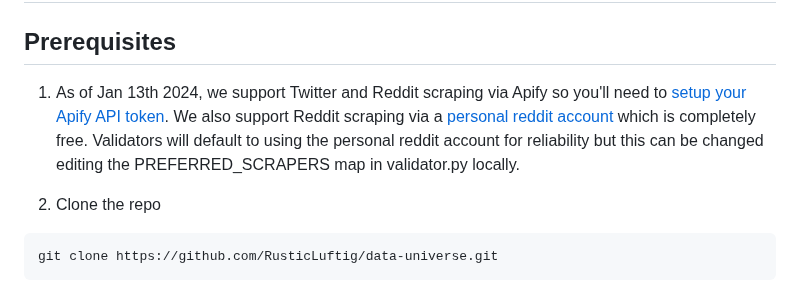
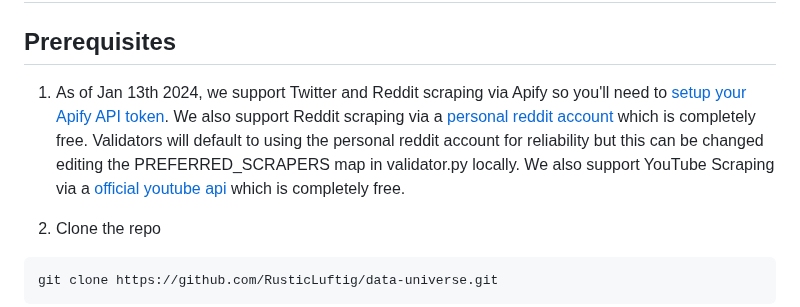
Before and after one commit to sn0man007/data-universe, a Markdown page: docs/validator.md, the part around the change. Drawn GitHub-style.

```diff
--- a/docs/validator.md
+++ b/docs/validator.md
@@ -19,7 +19,10 @@ Validators require at least 32 GB of RAM but do not require a GPU. We recommend
 # Getting Started
 
 ## Prerequisites
-1. As of Jan 13th 2024, we support Twitter and Reddit scraping via Apify so you'll need to [setup your Apify API token](apify.md). We also support Reddit scraping via a [personal reddit account](reddit.md) which is completely free. Validators will default to using the personal reddit account for reliability but this can be changed editing the PREFERRED_SCRAPERS map in validator.py locally.
+1. As of Jan 13th 2024, we support Twitter and Reddit scraping via Apify so you'll need to [setup your Apify API token](apify.md).
+We also support Reddit scraping via a [personal reddit account](reddit.md) which is completely free.
+Validators will default to using the personal reddit account for reliability but this can be changed editing the PREFERRED_SCRAPERS map in validator.py locally.
+We also support YouTube Scraping via a [official youtube api](youtube.md) which is completely free.
 
 2. Clone the repo
 
```
Also changed, not shown: docs/miner.md (+2 -1 lines), docs/youtube.md (added, +19 -0 lines).
